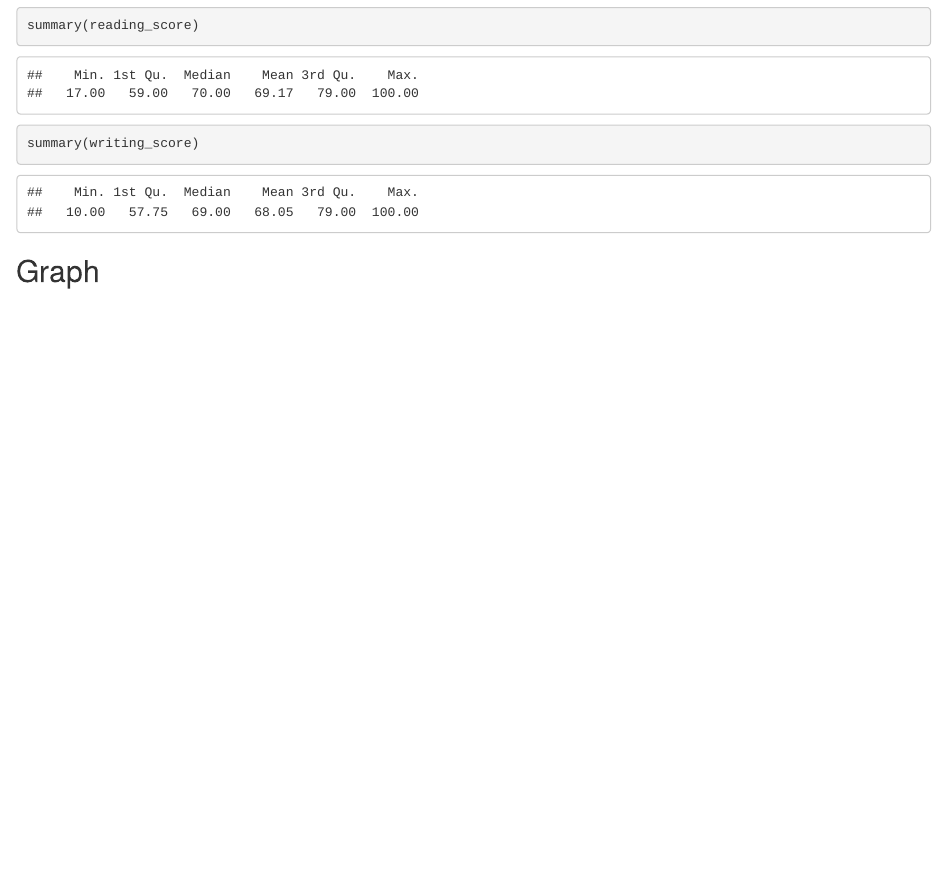
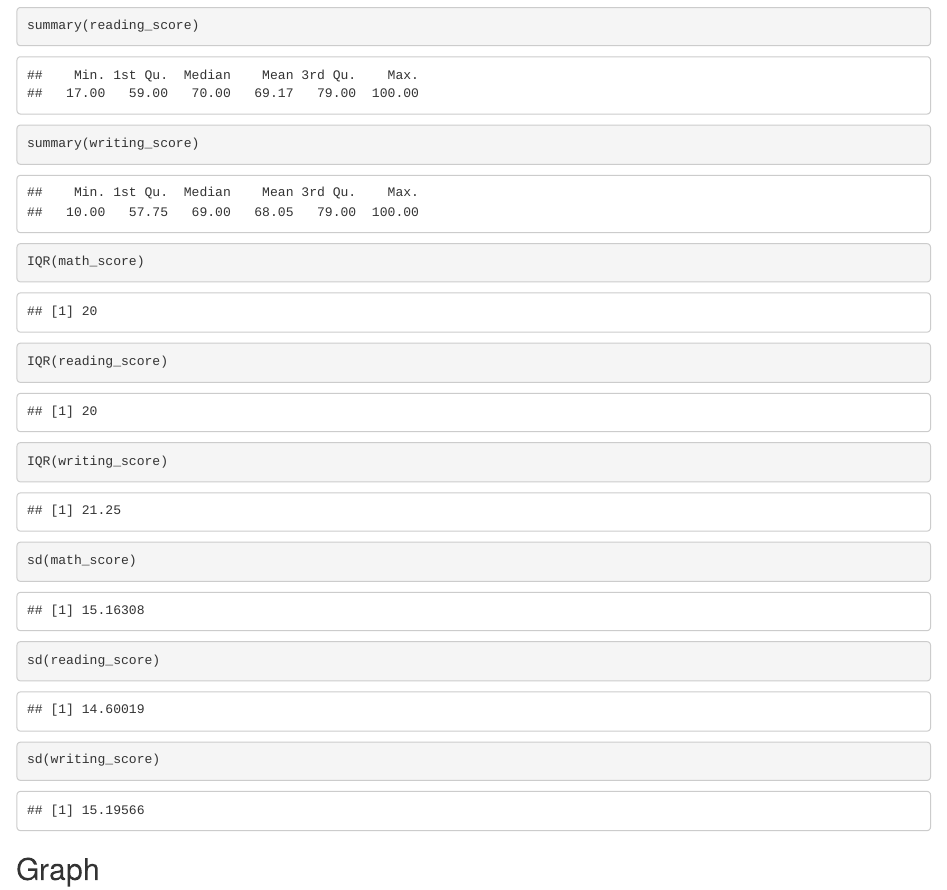
Before and after one commit to TimSrenaski/ExamPerformance, an R Markdown document (exams.Rmd): the page in a window 1100 px wide, from 1800 px down. Rendered offline with R 4.5, knitr and Pandoc, with nearby package versions.

Commit message:
add summary for scores

````diff
--- a/exams.Rmd
+++ b/exams.Rmd
@@ -47,6 +47,12 @@ ave_writing <- mean(writing_score)
 summary(math_score)
 summary(reading_score)
 summary(writing_score)
+IQR(math_score)
+IQR(reading_score)
+IQR(writing_score)
+sd(math_score)
+sd(reading_score)
+sd(writing_score)
 
 ```
 
````
Also changed, not shown: exams.html, mlb11.RData (added), 1 other file.
